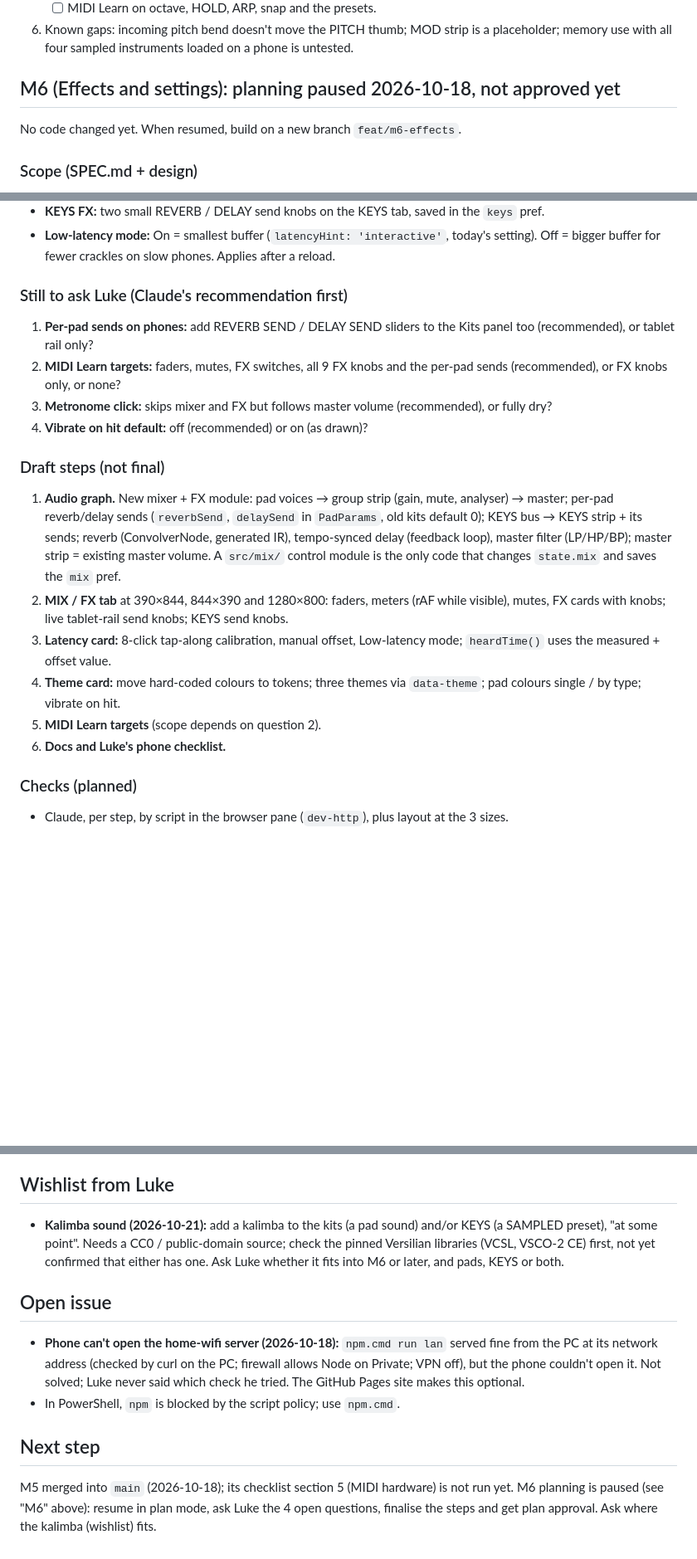
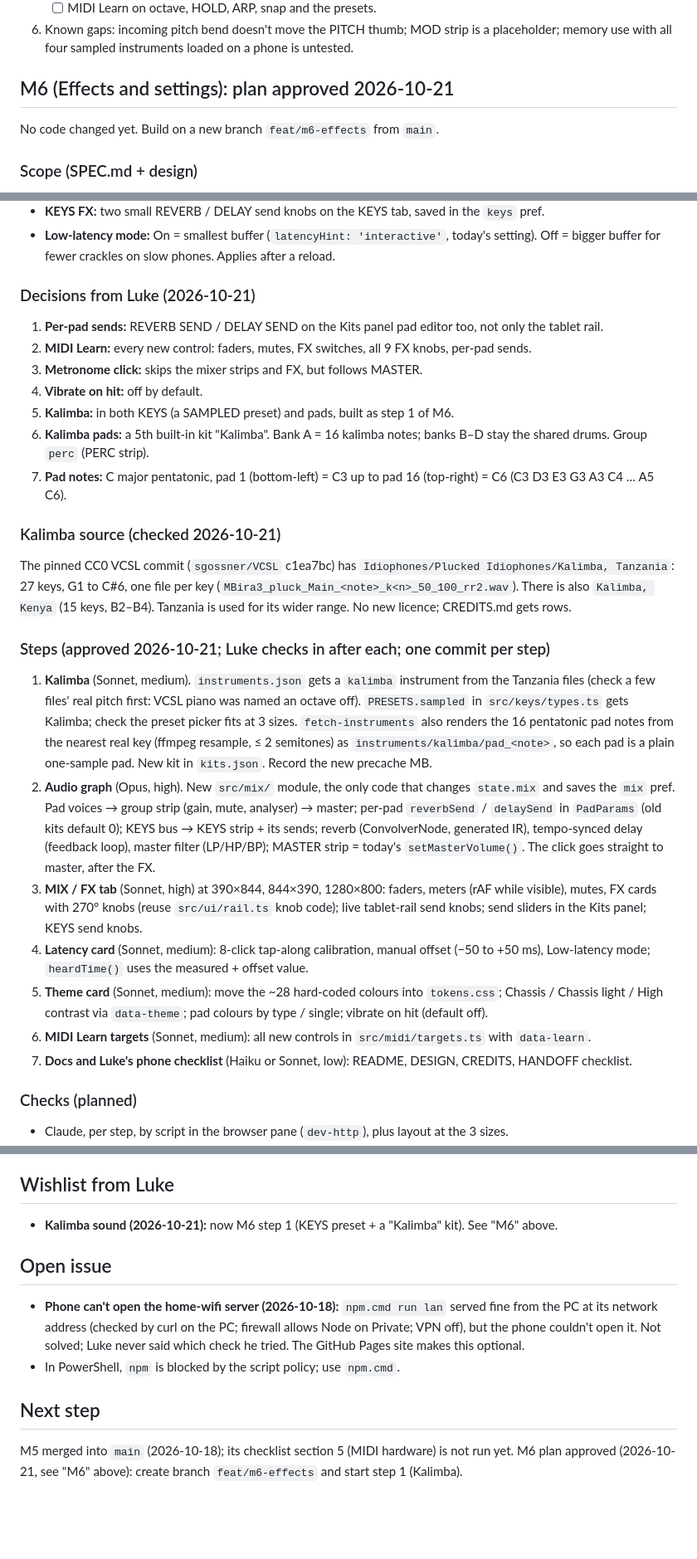
Before and after one commit to LukeWilkinson/drum-pad-controller, a Markdown page: HANDOFF.md, 3 parts joined by grey strips. Shown at 83% size. GitHub-like rendering; blank space fills up the shorter version.

Commit message:
Notes: M6 plan approved, kalimba is step 1
Co-Authored-By: Claude Opus 5.5 <noreply@anthropic.com>

```diff
--- a/HANDOFF.md
+++ b/HANDOFF.md
@@ -300,8 +300,8 @@ Run `npm run dev` (or `npm run lan` for the offline check) and open the **Networ
    - [ ] MIDI Learn on octave, HOLD, ARP, snap and the presets.
 6. Known gaps: incoming pitch bend doesn't move the PITCH thumb; MOD strip is a placeholder; memory use with all four sampled instruments loaded on a phone is untested.
 
-## M6 (Effects and settings): planning paused 2026-10-18, not approved yet
-No code changed yet. When resumed, build on a new branch `feat/m6-effects`.
+## M6 (Effects and settings): plan approved 2026-10-21
+No code changed yet. Build on a new branch `feat/m6-effects` from `main`.
 
 ### Scope (SPEC.md + design)
 SPEC milestone 6: reverb, delay, filter, master volume, latency calibration, theme. Design artboards: `Fx.dc.html` and `Settings.dc.html` on the canvas.
@@ -323,19 +323,26 @@ SPEC milestone 6: reverb, delay, filter, master volume, latency calibration, the
 - **KEYS FX:** two small REVERB / DELAY send knobs on the KEYS tab, saved in the `keys` pref.
 - **Low-latency mode:** On = smallest buffer (`latencyHint: 'interactive'`, today's setting). Off = bigger buffer for fewer crackles on slow phones. Applies after a reload.
 
-### Still to ask Luke (Claude's recommendation first)
-1. **Per-pad sends on phones:** add REVERB SEND / DELAY SEND sliders to the Kits panel too (recommended), or tablet rail only?
-2. **MIDI Learn targets:** faders, mutes, FX switches, all 9 FX knobs and the per-pad sends (recommended), or FX knobs only, or none?
-3. **Metronome click:** skips mixer and FX but follows master volume (recommended), or fully dry?
-4. **Vibrate on hit default:** off (recommended) or on (as drawn)?
+### Decisions from Luke (2026-10-21)
+1. **Per-pad sends:** REVERB SEND / DELAY SEND on the Kits panel pad editor too, not only the tablet rail.
+2. **MIDI Learn:** every new control: faders, mutes, FX switches, all 9 FX knobs, per-pad sends.
+3. **Metronome click:** skips the mixer strips and FX, but follows MASTER.
+4. **Vibrate on hit:** off by default.
+5. **Kalimba:** in both KEYS (a SAMPLED preset) and pads, built as step 1 of M6.
+6. **Kalimba pads:** a 5th built-in kit "Kalimba". Bank A = 16 kalimba notes; banks B–D stay the shared drums. Group `perc` (PERC strip).
+7. **Pad notes:** C major pentatonic, pad 1 (bottom-left) = C3 up to pad 16 (top-right) = C6 (C3 D3 E3 G3 A3 C4 … A5 C6).
 
-### Draft steps (not final)
-1. **Audio graph.** New mixer + FX module: pad voices → group strip (gain, mute, analyser) → master; per-pad reverb/delay sends (`reverbSend`, `delaySend` in `PadParams`, old kits default 0); KEYS bus → KEYS strip + its sends; reverb (ConvolverNode, generated IR), tempo-synced delay (feedback loop), master filter (LP/HP/BP); master strip = existing master volume. A `src/mix/` control module is the only code that changes `state.mix` and saves the `mix` pref.
-2. **MIX / FX tab** at 390×844, 844×390 and 1280×800: faders, meters (rAF while visible), mutes, FX cards with knobs; live tablet-rail send knobs; KEYS send knobs.
-3. **Latency card:** 8-click tap-along calibration, manual offset, Low-latency mode; `heardTime()` uses the measured + offset value.
-4. **Theme card:** move hard-coded colours to tokens; three themes via `data-theme`; pad colours single / by type; vibrate on hit.
-5. **MIDI Learn targets** (scope depends on question 2).
-6. **Docs and Luke's phone checklist.**
+### Kalimba source (checked 2026-10-21)
+The pinned CC0 VCSL commit (`sgossner/VCSL` c1ea7bc) has `Idiophones/Plucked Idiophones/Kalimba, Tanzania`: 27 keys, G1 to C#6, one file per key (`MBira3_pluck_Main_<note>_k<n>_50_100_rr2.wav`). There is also `Kalimba, Kenya` (15 keys, B2–B4). Tanzania is used for its wider range. No new licence; CREDITS.md gets rows.
+
+### Steps (approved 2026-10-21; Luke checks in after each; one commit per step)
+1. **Kalimba** (Sonnet, medium). `instruments.json` gets a `kalimba` instrument from the Tanzania files (check a few files' real pitch first: VCSL piano was named an octave off). `PRESETS.sampled` in `src/keys/types.ts` gets Kalimba; check the preset picker fits at 3 sizes. `fetch-instruments` also renders the 16 pentatonic pad notes from the nearest real key (ffmpeg resample, ≤ 2 semitones) as `instruments/kalimba/pad_<note>`, so each pad is a plain one-sample pad. New kit in `kits.json`. Record the new precache MB.
+2. **Audio graph** (Opus, high). New `src/mix/` module, the only code that changes `state.mix` and saves the `mix` pref. Pad voices → group strip (gain, mute, analyser) → master; per-pad `reverbSend` / `delaySend` in `PadParams` (old kits default 0); KEYS bus → KEYS strip + its sends; reverb (ConvolverNode, generated IR), tempo-synced delay (feedback loop), master filter (LP/HP/BP); MASTER strip = today's `setMasterVolume()`. The click goes straight to master, after the FX.
+3. **MIX / FX tab** (Sonnet, high) at 390×844, 844×390, 1280×800: faders, meters (rAF while visible), mutes, FX cards with 270° knobs (reuse `src/ui/rail.ts` knob code); live tablet-rail send knobs; send sliders in the Kits panel; KEYS send knobs.
+4. **Latency card** (Sonnet, medium): 8-click tap-along calibration, manual offset (−50 to +50 ms), Low-latency mode; `heardTime()` uses the measured + offset value.
+5. **Theme card** (Sonnet, medium): move the ~28 hard-coded colours into `tokens.css`; Chassis / Chassis light / High contrast via `data-theme`; pad colours by type / single; vibrate on hit (default off).
+6. **MIDI Learn targets** (Sonnet, medium): all new controls in `src/midi/targets.ts` with `data-learn`.
+7. **Docs and Luke's phone checklist** (Haiku or Sonnet, low): README, DESIGN, CREDITS, HANDOFF checklist.
 
 ### Checks (planned)
 - Claude, per step, by script in the browser pane (`dev-http`), plus layout at the 3 sizes.
@@ -357,11 +364,11 @@ SPEC milestone 6: reverb, delay, filter, master volume, latency calibration, the
 - Checked by Claude in the browser pane from `dist-artifact` (`artifact-preview` in launch.json): kit loads from WAVs, a pad hit shows on the LCD. Not checked on the live artifact or on the phone.
 
 ## Wishlist from Luke
-- **Kalimba sound (2026-10-21):** add a kalimba to the kits (a pad sound) and/or KEYS (a SAMPLED preset), "at some point". Needs a CC0 / public-domain source; check the pinned Versilian libraries (VCSL, VSCO-2 CE) first, not yet confirmed that either has one. Ask Luke whether it fits into M6 or later, and pads, KEYS or both.
+- **Kalimba sound (2026-10-21):** now M6 step 1 (KEYS preset + a "Kalimba" kit). See "M6" above.
 
 ## Open issue
 - **Phone can't open the home-wifi server (2026-10-18):** `npm.cmd run lan` served fine from the PC at its network address (checked by curl on the PC; firewall allows Node on Private; VPN off), but the phone couldn't open it. Not solved; Luke never said which check he tried. The GitHub Pages site makes this optional.
 - In PowerShell, `npm` is blocked by the script policy; use `npm.cmd`.
 
 ## Next step
-M5 merged into `main` (2026-10-18); its checklist section 5 (MIDI hardware) is not run yet. M6 planning is paused (see "M6" above): resume in plan mode, ask Luke the 4 open questions, finalise the steps and get plan approval. Ask where the kalimba (wishlist) fits.
+M5 merged into `main` (2026-10-18); its checklist section 5 (MIDI hardware) is not run yet. M6 plan approved (2026-10-21, see "M6" above): create branch `feat/m6-effects` and start step 1 (Kalimba).
```
Also changed, not shown: CLAUDE.md (+2 -2 lines).
